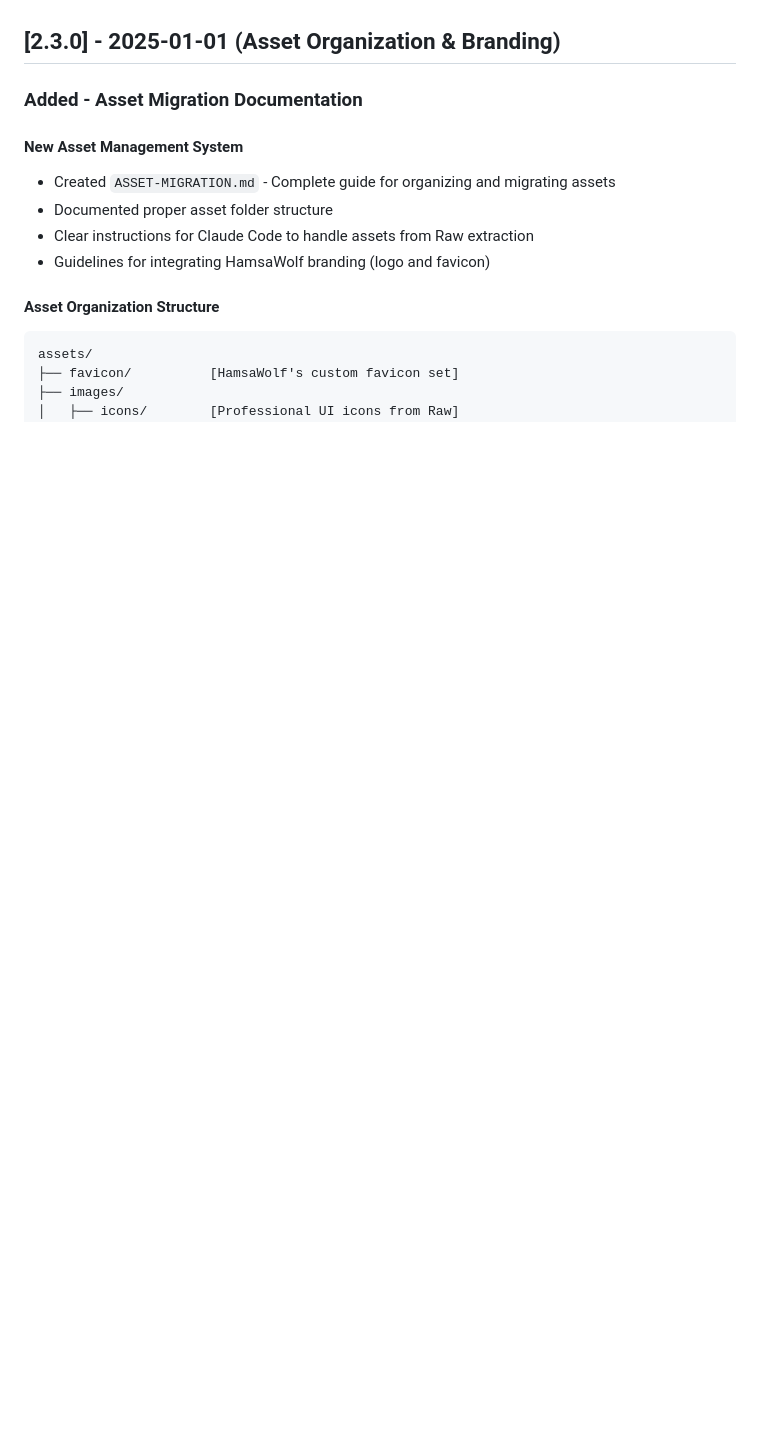
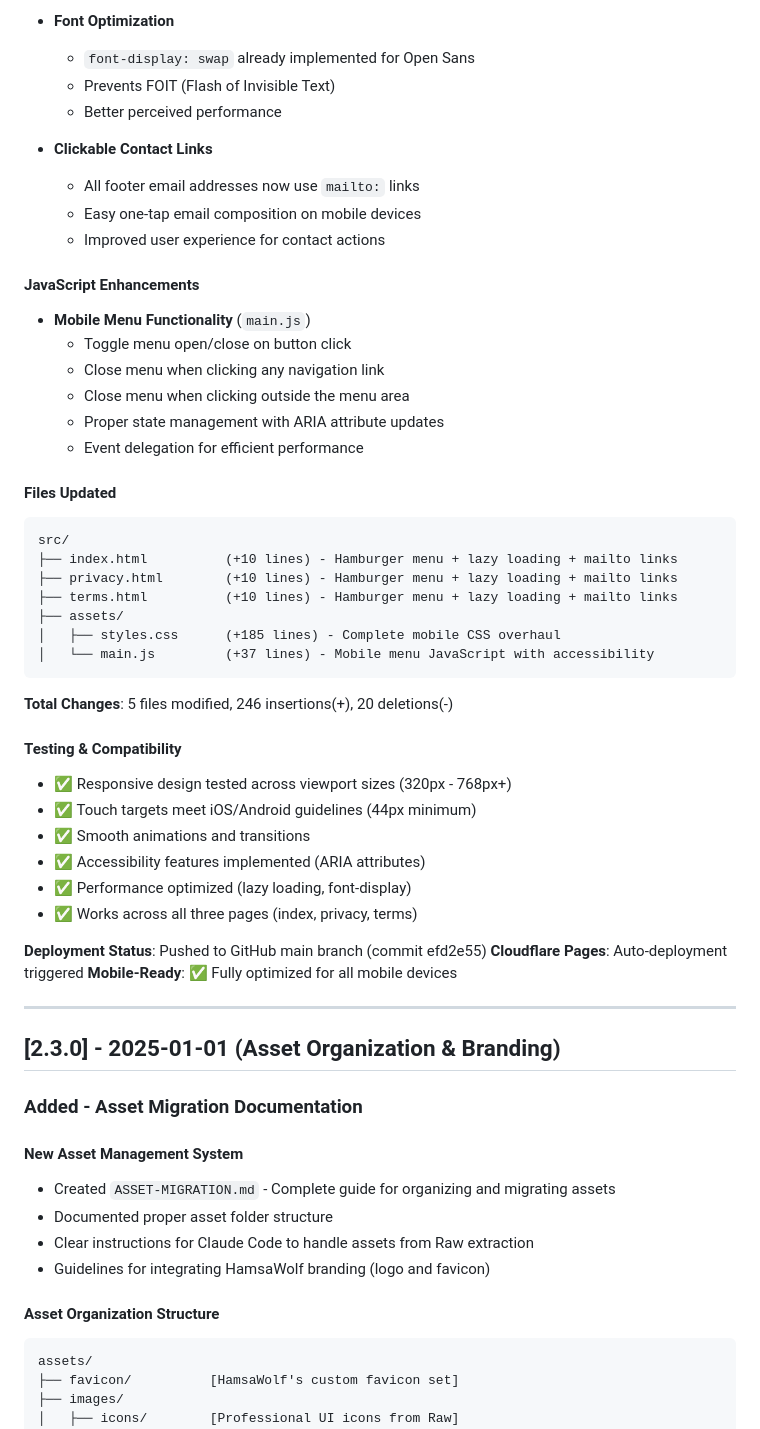
Before and after one commit to Hamsa-Wolf/hamsa-wolf-site, a Markdown page: CHANGELOG.md, the part around one of its changes. Rendered like a GitHub page; blank space fills up the shorter version.

````diff
--- a/CHANGELOG.md
+++ b/CHANGELOG.md
@@ -7,3 +73,47 @@ and this project adheres to [Semantic Versioning](https://semver.org/spec/v2.0.0
+- **Font Optimization**
+  - `font-display: swap` already implemented for Open Sans
+  - Prevents FOIT (Flash of Invisible Text)
+  - Better perceived performance
+
+- **Clickable Contact Links**
+  - All footer email addresses now use `mailto:` links
+  - Easy one-tap email composition on mobile devices
+  - Improved user experience for contact actions
+
+#### JavaScript Enhancements
+- **Mobile Menu Functionality** (`main.js`)
+  - Toggle menu open/close on button click
+  - Close menu when clicking any navigation link
+  - Close menu when clicking outside the menu area
+  - Proper state management with ARIA attribute updates
+  - Event delegation for efficient performance
+
+#### Files Updated
+```
+src/
+├── index.html          (+10 lines) - Hamburger menu + lazy loading + mailto links
+├── privacy.html        (+10 lines) - Hamburger menu + lazy loading + mailto links
+├── terms.html          (+10 lines) - Hamburger menu + lazy loading + mailto links
+├── assets/
+│   ├── styles.css      (+185 lines) - Complete mobile CSS overhaul
+│   └── main.js         (+37 lines) - Mobile menu JavaScript with accessibility
+```
+
+**Total Changes**: 5 files modified, 246 insertions(+), 20 deletions(-)
+
+#### Testing & Compatibility
+- ✅ Responsive design tested across viewport sizes (320px - 768px+)
+- ✅ Touch targets meet iOS/Android guidelines (44px minimum)
+- ✅ Smooth animations and transitions
+- ✅ Accessibility features implemented (ARIA attributes)
+- ✅ Performance optimized (lazy loading, font-display)
+- ✅ Works across all three pages (index, privacy, terms)
+
+**Deployment Status**: Pushed to GitHub main branch (commit efd2e55)
+**Cloudflare Pages**: Auto-deployment triggered
+**Mobile-Ready**: ✅ Fully optimized for all mobile devices
+
+---
 
 ## [2.3.0] - 2025-01-01 (Asset Organization & Branding)
 
````
Also changed, not shown: other parts of CHANGELOG.md (+66 -0 lines).
